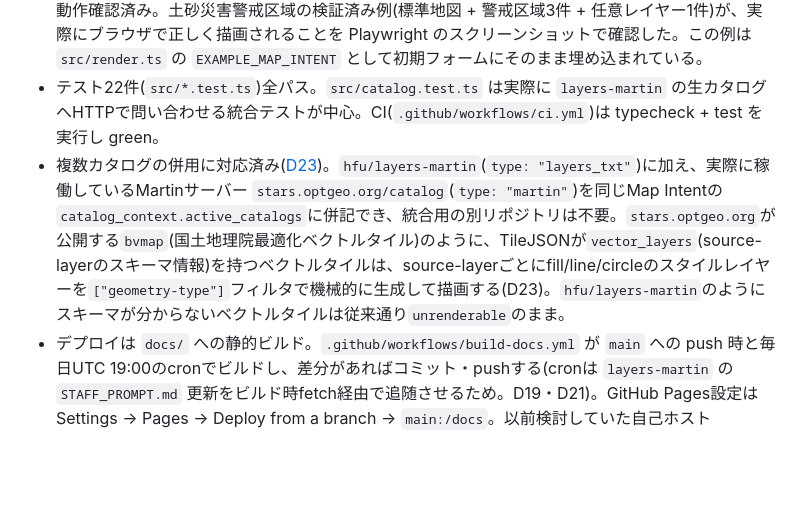
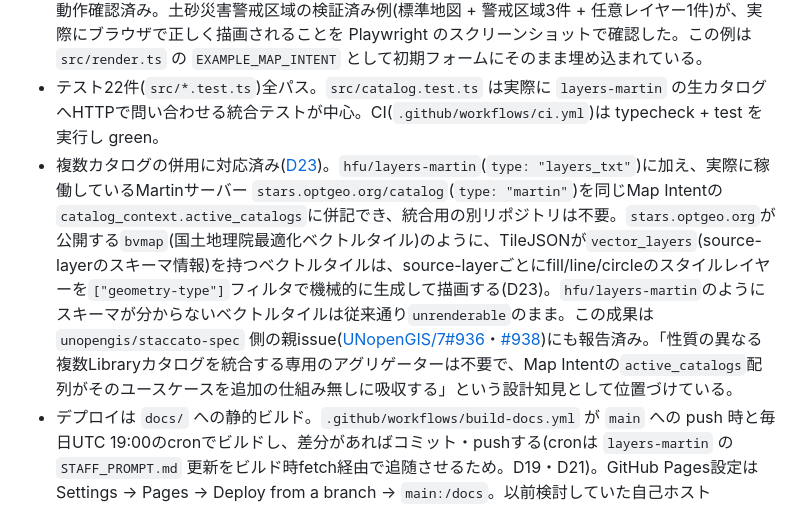
Before and after one commit to hfu/faceless-cartographer, a Markdown page: HANDOVER.md, the part around the change. Rendered like a GitHub page; blank space fills up the shorter version.

Commit message:
Note staccato-spec issue reports in HANDOVER.md
Link back to UNopenGIS/7#936 and #938 where the multi-catalog / no-aggregator-needed finding and vector-tile rendering work were reported upstream.

Co-Authored-By: Claude Sonnet 5 <noreply@anthropic.com>

```diff
--- a/HANDOVER.md
+++ b/HANDOVER.md
@@ -43,7 +43,7 @@ Cartographer は複数の Staff・複数の Library カタログと組み合わ
 - 中核パイプライン(`src/mapIntent.ts` → `src/catalog.ts` → `src/style.ts`)は元々環境非依存な純粋関数として書いてあったため、Express撤去時に無改修で移植できた。
 - `hfu/layers-martin` の実カタログ(`https://hfu.github.io/layers-martin/catalog`)に対して実際に動作確認済み。土砂災害警戒区域の検証済み例(標準地図 + 警戒区域3件 + 任意レイヤー1件)が、実際にブラウザで正しく描画されることを Playwright のスクリーンショットで確認した。この例は `src/render.ts` の `EXAMPLE_MAP_INTENT` として初期フォームにそのまま埋め込まれている。
 - テスト22件(`src/*.test.ts`)全パス。`src/catalog.test.ts` は実際に `layers-martin` の生カタログへHTTPで問い合わせる統合テストが中心。CI(`.github/workflows/ci.yml`)は typecheck + test を実行し green。
-- 複数カタログの併用に対応済み([D23](DECISIONS.md#d23-vector_layersスキーマが既知のベクトルタイルは幾何タイプ別に汎用描画する複数カタログ統合はaggregatorを作らずmap-intentの複数active_catalogsで実現する))。`hfu/layers-martin`(`type: "layers_txt"`)に加え、実際に稼働しているMartinサーバー `stars.optgeo.org/catalog`(`type: "martin"`)を同じMap Intentの`catalog_context.active_catalogs`に併記でき、統合用の別リポジトリは不要。`stars.optgeo.org`が公開する`bvmap`(国土地理院最適化ベクトルタイル)のように、TileJSONが`vector_layers`(source-layerのスキーマ情報)を持つベクトルタイルは、source-layerごとにfill/line/circleのスタイルレイヤーを`["geometry-type"]`フィルタで機械的に生成して描画する(D23)。`hfu/layers-martin`のようにスキーマが分からないベクトルタイルは従来通り`unrenderable`のまま。
+- 複数カタログの併用に対応済み([D23](DECISIONS.md#d23-vector_layersスキーマが既知のベクトルタイルは幾何タイプ別に汎用描画する複数カタログ統合はaggregatorを作らずmap-intentの複数active_catalogsで実現する))。`hfu/layers-martin`(`type: "layers_txt"`)に加え、実際に稼働しているMartinサーバー `stars.optgeo.org/catalog`(`type: "martin"`)を同じMap Intentの`catalog_context.active_catalogs`に併記でき、統合用の別リポジトリは不要。`stars.optgeo.org`が公開する`bvmap`(国土地理院最適化ベクトルタイル)のように、TileJSONが`vector_layers`(source-layerのスキーマ情報)を持つベクトルタイルは、source-layerごとにfill/line/circleのスタイルレイヤーを`["geometry-type"]`フィルタで機械的に生成して描画する(D23)。`hfu/layers-martin`のようにスキーマが分からないベクトルタイルは従来通り`unrenderable`のまま。この成果は `unopengis/staccato-spec` 側の親issue([UNopenGIS/7#936](https://github.com/UNopenGIS/7/issues/936#issuecomment-4885444714)・[#938](https://github.com/UNopenGIS/7/issues/938#issuecomment-4885443949))にも報告済み。「性質の異なる複数Libraryカタログを統合する専用のアグリゲーターは不要で、Map Intentの`active_catalogs`配列がそのユースケースを追加の仕組み無しに吸収する」という設計知見として位置づけている。
 - デプロイは `docs/` への静的ビルド。`.github/workflows/build-docs.yml` が `main` への push 時と毎日UTC 19:00のcronでビルドし、差分があればコミット・pushする(cronは `layers-martin` の `STAFF_PROMPT.md` 更新をビルド時fetch経由で追随させるため。D19・D21)。GitHub Pages設定は Settings → Pages → Deploy from a branch → `main:/docs`。以前検討していた自己ホストRaspberry Pi + cloudflaredのデプロイ一式(`deploy/`、systemdユニット、`Justfile` の `serve`、`.env`)は撤去した。
 - LLMはこの世代では組み込まない([DECISIONS.md](DECISIONS.md) D20)。将来必要になれば別APIとして切り出す。
 - `POST /`相当の描画結果は地図全面表示 + 左上フローティングパネルのレイアウト。「Copy Map Intent」はその時点の地図の中心座標・ズーム・向きを `render_hints` として反映してからコピーする([D11](DECISIONS.md#d11-地図全面レイアウトとcopy-map-intent時のrender_hints反映))。
```
